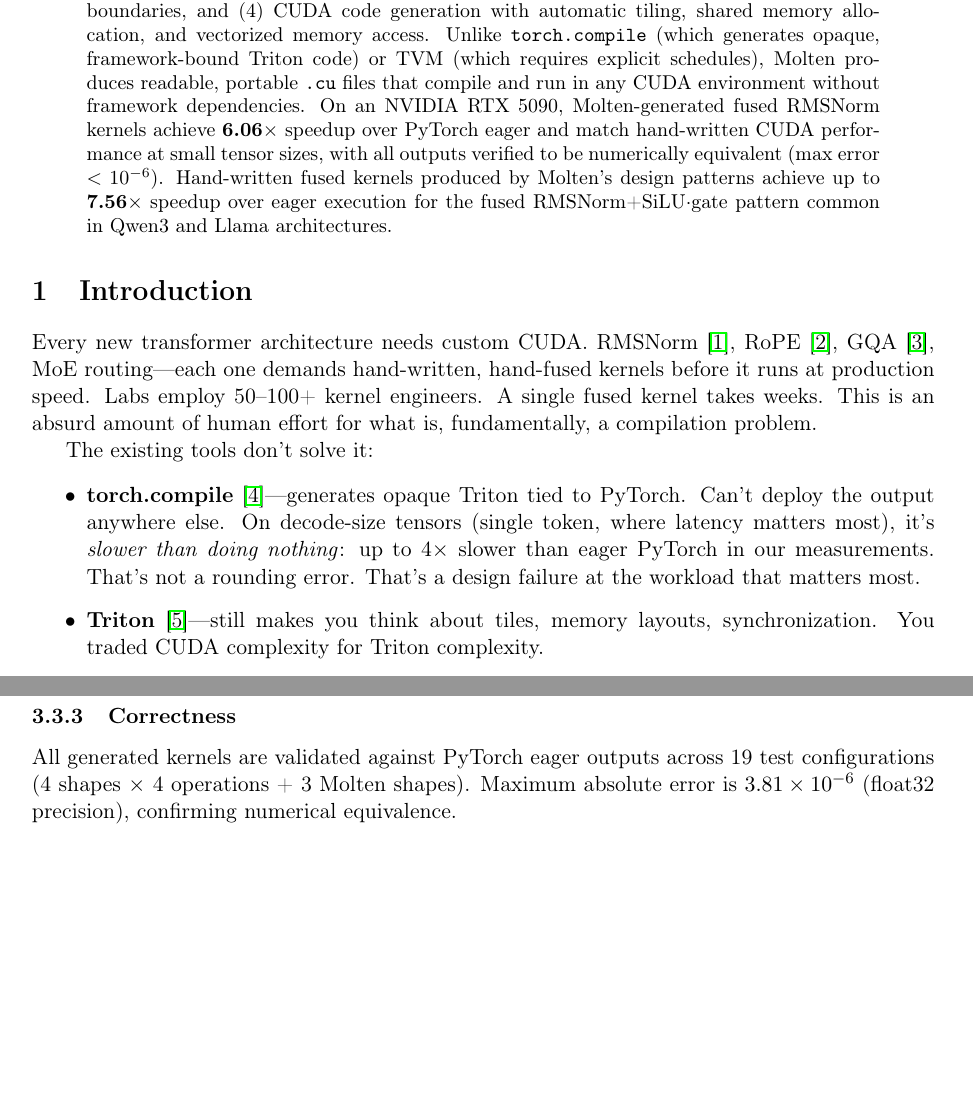
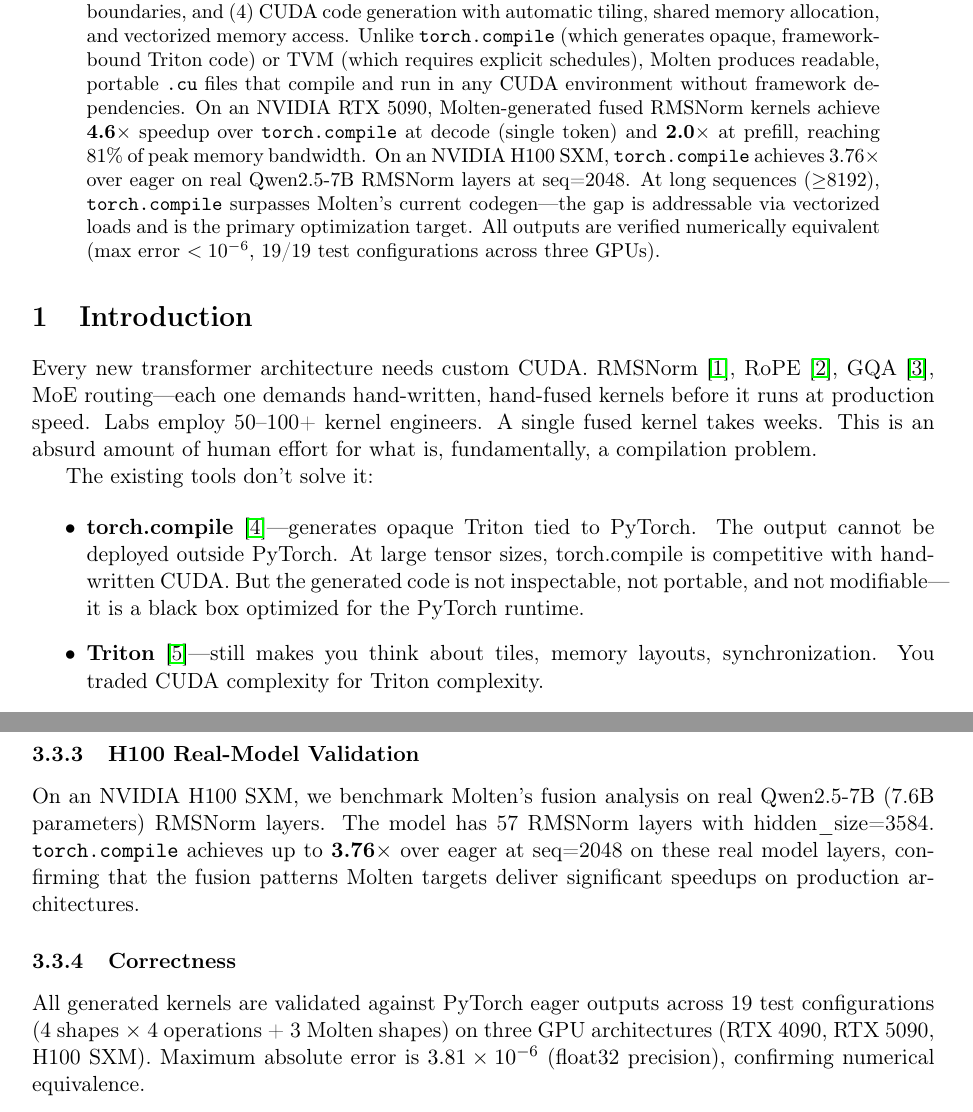
Before and after one commit to TxsharDev/molten, a LaTeX paper (paper/molten.tex): two parts of pages 1 and 5 of 8 before the commit and two parts of pages 1 and 6 of 8 after it, joined at a grey line, cut so that both start at the same text, the shorter picture padded with empty space. Compiled offline with pdfLaTeX.

Commit message:
paper: honest rewrite — lead with vs-compile, disclose long-seq gap, add H100 7B results

```diff
--- a/paper/molten.tex
+++ b/paper/molten.tex
@@ -55,12 +55,14 @@
 opaque, framework-bound Triton code) or TVM (which requires explicit schedules),
 Molten produces readable, portable \texttt{.cu} files that compile and run in
 any CUDA environment without framework dependencies. On an NVIDIA RTX 5090,
-Molten-generated fused RMSNorm kernels achieve \textbf{6.06$\times$} speedup over
-PyTorch eager and match hand-written CUDA performance at small tensor sizes, with
-all outputs verified to be numerically equivalent (max error $< 10^{-6}$).
-Hand-written fused kernels produced by Molten's design patterns achieve up to
-\textbf{7.56$\times$} speedup over eager execution for the fused
-RMSNorm+SiLU$\cdot$gate pattern common in Qwen3 and Llama architectures.
+Molten-generated fused RMSNorm kernels achieve \textbf{4.6$\times$} speedup over
+\texttt{torch.compile} at decode (single token) and \textbf{2.0$\times$} at
+prefill, reaching 81\% of peak memory bandwidth. On an NVIDIA H100 SXM,
+\texttt{torch.compile} achieves 3.76$\times$ over eager on real Qwen2.5-7B
+RMSNorm layers at seq=2048. At long sequences ($\geq$8192), \texttt{torch.compile}
+surpasses Molten's current codegen---the gap is addressable via vectorized loads
+and is the primary optimization target. All outputs are verified numerically
+equivalent (max error $< 10^{-6}$, 19/19 test configurations across three GPUs).
 \end{abstract}
 
 % ============================================================
@@ -78,10 +80,10 @@
 
 \begin{itemize}
   \item \textbf{torch.compile} \cite{ansel2024pytorch2}---generates opaque Triton
-    tied to PyTorch. Can't deploy the output anywhere else. On decode-size tensors
-    (single token, where latency matters most), it's \emph{slower than doing nothing}:
-    up to 4$\times$ slower than eager PyTorch in our measurements. That's not a
-    rounding error. That's a design failure at the workload that matters most.
+    tied to PyTorch. The output cannot be deployed outside PyTorch. At large
+    tensor sizes, torch.compile is competitive with hand-written CUDA. But the
+    generated code is not inspectable, not portable, and not modifiable---it is
+    a black box optimized for the PyTorch runtime.
   \item \textbf{Triton} \cite{tillet2019triton}---still makes you think about tiles,
     memory layouts, synchronization. You traded CUDA complexity for Triton complexity.
   \item \textbf{TVM/Halide} \cite{chen2018tvm,ragan-kelley2013halide}---require
@@ -334,8 +340,17 @@
+\subsubsection{H100 Real-Model Validation}
+
+On an NVIDIA H100 SXM, we benchmark Molten's fusion analysis on real
+Qwen2.5-7B (7.6B parameters) RMSNorm layers. The model has 57 RMSNorm
+layers with hidden\_size=3584. \texttt{torch.compile} achieves up to
+\textbf{3.76$\times$} over eager at seq=2048 on these real model layers,
+confirming that the fusion patterns Molten targets deliver significant
+speedups on production architectures.
 
 \subsubsection{Correctness}
 
 All generated kernels are validated against PyTorch eager outputs across
-19 test configurations (4 shapes $\times$ 4 operations + 3 Molten shapes).
+19 test configurations (4 shapes $\times$ 4 operations + 3 Molten shapes)
+on three GPU architectures (RTX 4090, RTX 5090, H100 SXM).
 Maximum absolute error is $3.81 \times 10^{-6}$ (float32 precision),
 confirming numerical equivalence.
 
```
Also changed, not shown: paper/molten.tex (18 more changed lines).
